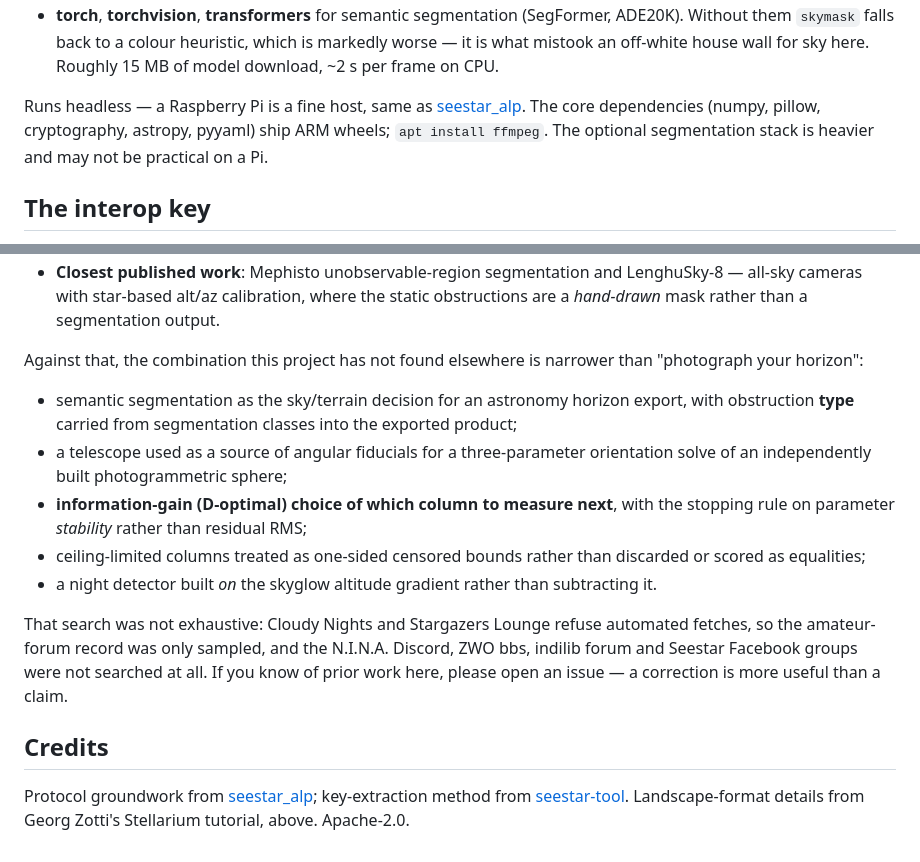
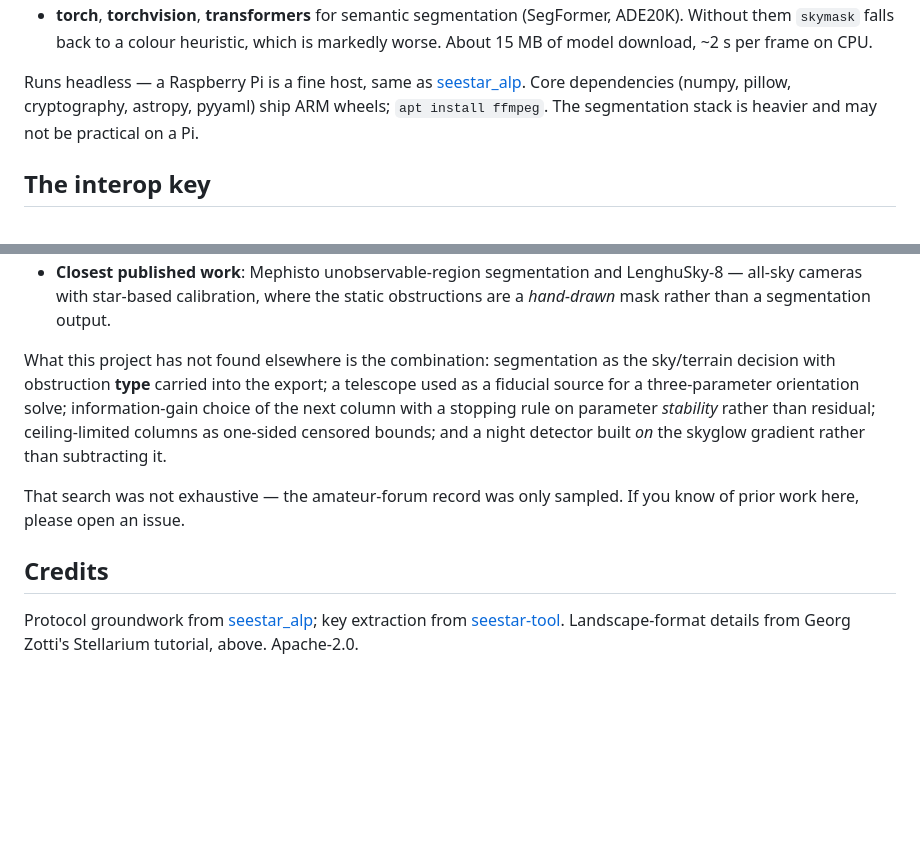
Before and after one commit to devonjones/terminus, a Markdown page: README.md, 2 parts joined by grey strips. Rendered like a GitHub page; blank space fills up the shorter version.

```diff
--- a/README.md
+++ b/README.md
@@ -107,13 +93,11 @@ that every exporter routes through, so it cannot be bypassed.
 - **torch**, **torchvision**, **transformers** for semantic segmentation
   (SegFormer, ADE20K). Without them `skymask` falls back to a colour heuristic,
-  which is markedly worse — it is what mistook an off-white house wall for sky
-  here. Roughly 15 MB of model download, ~2 s per frame on CPU.
+  which is markedly worse. About 15 MB of model download, ~2 s per frame on CPU.
 
 Runs headless — a Raspberry Pi is a fine host, same as
-[seestar_alp](https://github.com/smart-underworld/seestar_alp). The core
-dependencies (numpy, pillow, cryptography, astropy, pyyaml) ship ARM wheels;
-`apt install ffmpeg`. The optional segmentation stack is heavier and may not be
-practical on a Pi.
+[seestar_alp](https://github.com/smart-underworld/seestar_alp). Core dependencies
+(numpy, pillow, cryptography, astropy, pyyaml) ship ARM wheels; `apt install
+ffmpeg`. The segmentation stack is heavier and may not be practical on a Pi.
 
 ## The interop key
 
@@ -257,32 +228,22 @@ this project is better served by saying so plainly.
   obstruction arcs from where plate solving fails.
 - **Closest published work**: Mephisto unobservable-region segmentation and
-  LenghuSky-8 — all-sky cameras with star-based alt/az calibration, where the
-  static obstructions are a *hand-drawn* mask rather than a segmentation output.
+  LenghuSky-8 — all-sky cameras with star-based calibration, where the static
+  obstructions are a *hand-drawn* mask rather than a segmentation output.
 
-Against that, the combination this project has not found elsewhere is narrower
-than "photograph your horizon":
+What this project has not found elsewhere is the combination: segmentation as the
+sky/terrain decision with obstruction **type** carried into the export; a
+telescope used as a fiducial source for a three-parameter orientation solve;
+information-gain choice of the next column with a stopping rule on parameter
+*stability* rather than residual; ceiling-limited columns as one-sided censored
+bounds; and a night detector built *on* the skyglow gradient rather than
+subtracting it.
 
-- semantic segmentation as the sky/terrain decision for an astronomy horizon
-  export, with obstruction **type** carried from segmentation classes into the
-  exported product;
-- a telescope used as a source of angular fiducials for a three-parameter
-  orientation solve of an independently built photogrammetric sphere;
-- **information-gain (D-optimal) choice of which column to measure next**, with
-  the stopping rule on parameter *stability* rather than residual RMS;
-- ceiling-limited columns treated as one-sided censored bounds rather than
-  discarded or scored as equalities;
-- a night detector built *on* the skyglow altitude gradient rather than
-  subtracting it.
-
-That search was not exhaustive: Cloudy Nights and Stargazers Lounge refuse
-automated fetches, so the amateur-forum record was only sampled, and the N.I.N.A.
-Discord, ZWO bbs, indilib forum and Seestar Facebook groups were not searched at
-all. If you know of prior work here, please open an issue — a correction is more
-useful than a claim.
+That search was not exhaustive — the amateur-forum record was only sampled. If
+you know of prior work here, please open an issue.
 
 ## Credits
 
 Protocol groundwork from [seestar_alp](https://github.com/smart-underworld/seestar_alp);
-key-extraction method from [seestar-tool](https://github.com/bguthro/seestar-tool).
+key extraction from [seestar-tool](https://github.com/bguthro/seestar-tool).
 Landscape-format details from Georg Zotti's Stellarium tutorial, above.
 Apache-2.0.
```
Also changed, not shown: other parts of README.md (+88 -115 lines).
